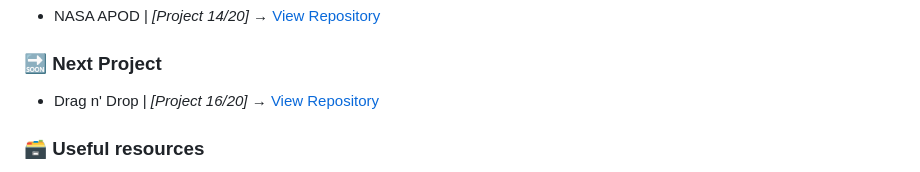
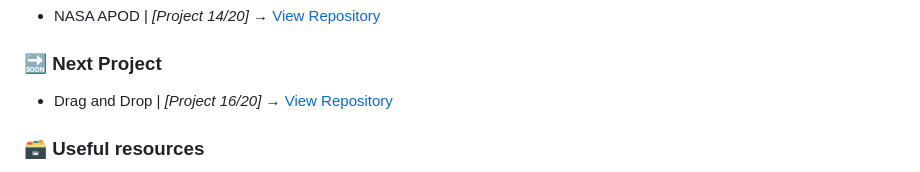
Before and after one commit to DalaScript/math-sprint-game, a Markdown page: README.md, the part around the change. Drawn GitHub-style.

Commit message:
update link of next project in readme

```diff
--- a/README.md
+++ b/README.md
@@ -78,7 +78,7 @@
 
 ### 🔜 Next Project
 
- - Drag n' Drop | *[Project 16/20]* → [View Repository](https://github.com/DalaScript/drag-n-drop)
+ - Drag and Drop | *[Project 16/20]* → [View Repository](https://github.com/DalaScript/drag-and-drop)
 
 ### 🗃️ Useful resources
 
```
